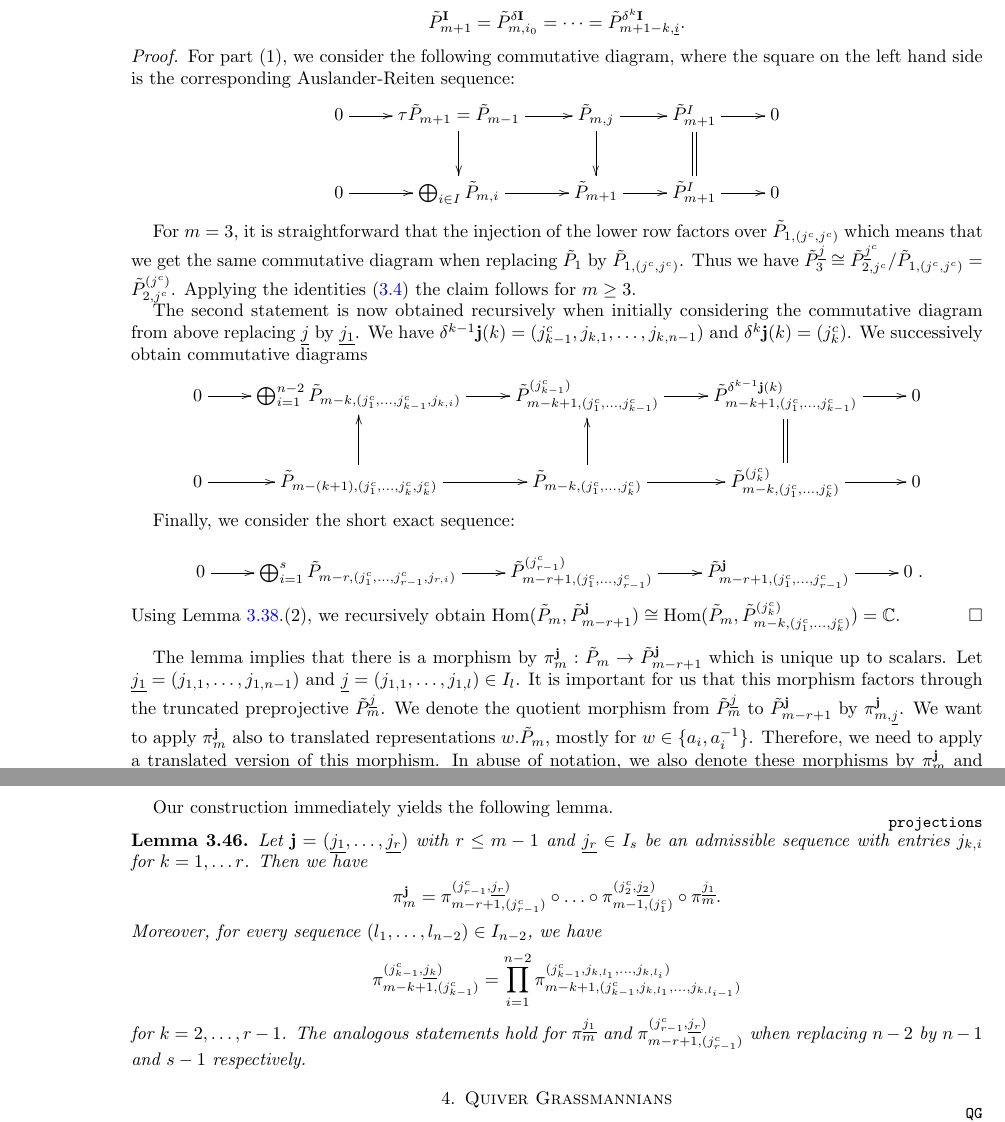
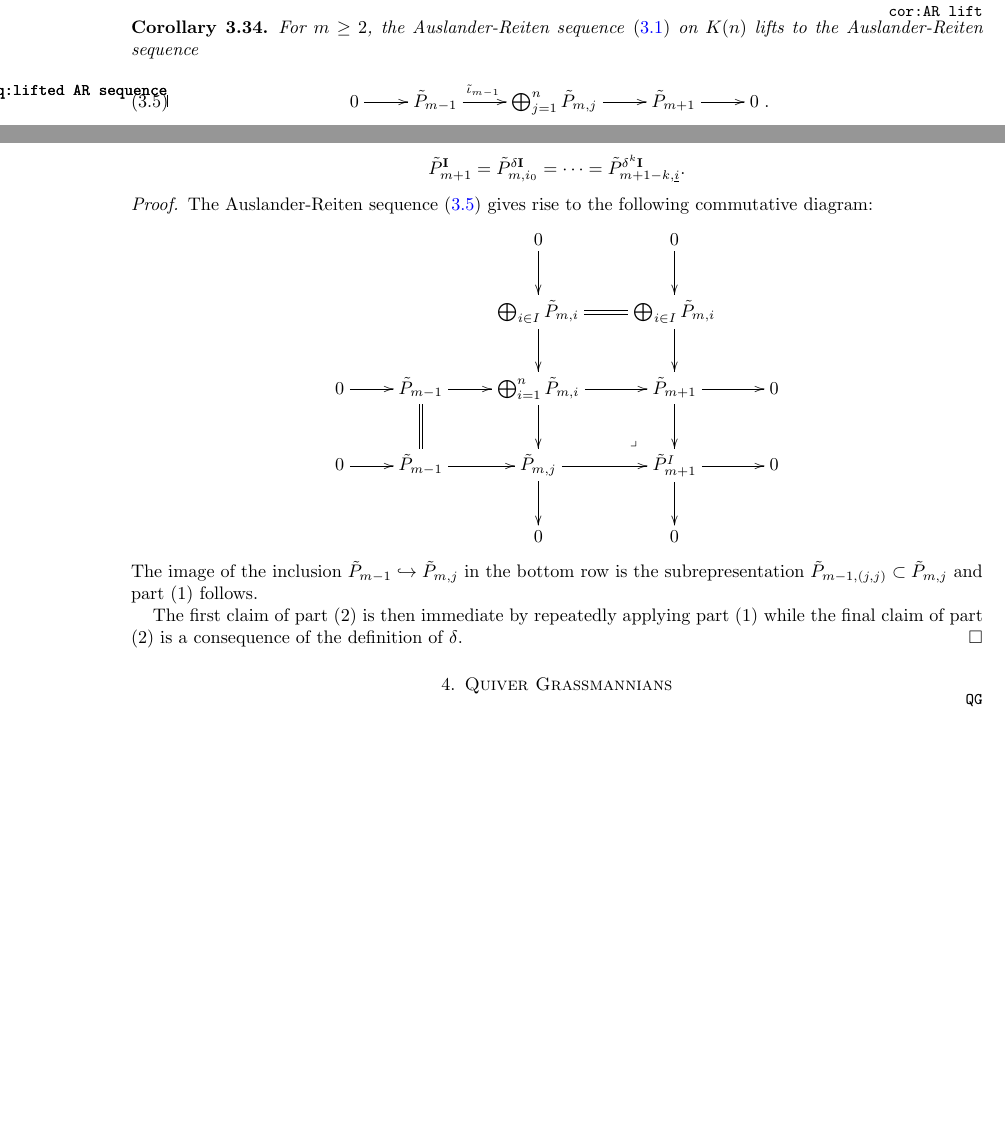
Before and after one commit to drupel/Grassmannian_Cells, a LaTeX paper (Grassmannian_cells.tex): two parts of pages 17 and 18 of 34 before the commit and two parts of pages 11 and 17 of 33 after it, joined at a grey line, cut at the place of the change, the shorter picture padded with empty space. Compiled offline with pdfLaTeX.

Commit message:
Section 3.2 edits (done?)

```diff
--- a/Grassmannian_cells.tex
+++ b/Grassmannian_cells.tex
@@ -658,6 +658,15 @@ To simplify the notation, we abbreviate $\tilde P_{2l-1,j}:=\tilde P_{2l-1,\alph
   In particular, they all have the same central vertex $(1,e)$ if $m$ is odd and central vertex $(2,e)$ if $m$ is even.
 \end{remark}
 
+\begin{corollary}
+  \label{cor:AR lift}
+  For $m\ge2$, the Auslander-Reiten sequence~\eqref{eq:AR sequence} on $K(n)$ lifts to the Auslander-Reiten sequence
+  \begin{equation}
+    \label{eq:lifted AR sequence}
+    \xymatrix{0 \ar[r] & \tilde P_{m-1} \ar^(.4){\tilde\iota_{m-1}}[r] & \bigoplus_{j=1}^n \tilde P_{m,j} \ar[r] & \tilde P_{m+1} \ar[r] & 0}.
+  \end{equation}
+\end{corollary}
+
 \begin{example}
   \label{ex:lifted preprojectives}
   Here we explicitly describe the preprojective lifts $\tilde P_m$ for $m=2,3,4$ as well as their shifted preprojective subrepresentations as in Lemma~\ref{le:shifted subreps}.
@@ -932,38 +941,17 @@ For $w\in W_n$, we write $\pi_{m+1,w}^{I,J}:\tilde P_{m+1,w}^I\to\tilde P_{m+1,w
   \end{enumerate}
 \end{lemma}
 \begin{proof}
-
-For part (1), we consider the following commutative diagram, where the square on the left hand side is the corresponding Auslander-Reiten sequence:
-\[\xymatrix{0\ar[r]&\tau\tilde P_{m+1}=\tilde P_{m-1} \ar[r]\ar[d] & \tilde P_{m,j}\ar[d]\ar[r]& \tilde P_{m+1}^I\ar[r]\ar@{=}[d]& 0\\
-  0\ar[r] &\bigoplus_{i\in I}\tilde P_{m,i}\ar[r] &  \tilde P_{m+1}\ar[r] & \tilde P_{m+1}^I\ar[r] & 0}\]
-
-%Thus we see that $\tilde P_{m}^{\ui}\cong \tilde P_{m-1}^{(l)}$ for some $l\in\{1,\ldots,n\}$. But now it is straightforward to check that $l=n$. \footnote{more precise?}
-For $m=3$, it is straightforward that the injection of the lower row factors over $\tilde P_{1,(j^c,j^c)}$ which means that we get the same commutative diagram when replacing $\tilde P_{1}$ by $\tilde P_{1,(j^c,j^c)}$. Thus we have $\tilde P_{3}^{\uj}\cong \tilde P_{2,j^c}^{\uj^c}/\tilde P_{1,(j^c,j^c)}=\tilde P_{2,j^c}^{(j^c)}$. Applying the identities \eqref{eq:recursive covers} the claim follows for $m\geq 3$.
-
-The second statement is now obtained recursively when initially considering the commutative diagram from above replacing $\uj$ by $\underline{j_1}$. We have $\delta^{k-1}{\bf j}(k)=(j_{k-1}^c,j_{k,1},\ldots,j_{k,n-1})$ and $\delta^{k}{\bf j}(k)=(j_k^c)$. We successively obtain commutative diagrams
-\[\xymatrix{0\ar[r] &\bigoplus_{i=1}^{n-2}\tilde P_{m-k,(j_1^c,\ldots,j_{k-1}^c,j_{k,i})}\ar[r] &  \tilde P^{(j_{k-1}^c)}_{m-k+1,(j_1^c,\ldots,j_{k-1}^c)}\ar[r] & \tilde P_{m-k+1,(j_1^c,\ldots,j_{k-1}^c)}^{\delta^{k-1}{\bf j}(k)}\ar[r] & 0 \\
-  0\ar[r]&\tilde P_{m-(k+1),(j_1^c,\ldots,j_{k}^c,j_k^c)} \ar[r]\ar[u] & \tilde P_{m-k,(j_1^c,\ldots,j_{k}^c)}\ar[u]\ar[r]& \tilde P_{m-k,(j_1^c,\ldots,j_{k}^c)}^{(j_{k}^c)}\ar[r]\ar@{=}[u]& 0}\]
-
-
-Finally, we consider the short exact sequence:
-
-\[\xymatrix{0\ar[r] &\bigoplus_{i=1}^{s}\tilde P_{m-r,(j_1^c,\ldots,j_{r-1}^c,j_{r,i})}\ar[r] &  \tilde P^{(j_{r-1}^c)}_{m-r+1,(j_1^c,\ldots,j_{r-1}^c)}\ar[r] & \tilde P_{m-r+1,(j_1^c,\ldots,j_{r-1}^c)}^{{\bf j}}\ar[r] & 0 }.\]
-Using Lemma \ref{le:properties}.(2), we recursively obtain	$\Hom(\tilde P_m,\tilde P^{\mathbf j}_{m-r+1})\cong\Hom(\tilde P_m,\tilde P_{m-k,(j_1^c,\ldots,j_{k}^c)}^{(j_{k}^c)})=\CC$.
-%As $\Hom(\tilde P_{m-k,(j_1^c,\ldots,j_{k-1}^c,j_{k,i})},\tilde P_{m-k+1,(j_1^c,\ldots,j_{k-1}^c)})=\kk$ for all $k=2,\ldots,r$ and $i=1,\ldots,n-1$, applying the second statement, we obtain that the quotient $\tilde P_{m-r+1}^{\bf j}$ is uniquely determined.
-	\end{proof}
-
-
-
-The lemma implies that there is a morphism by $\pi_m^{\bf j}:\tilde P_m\to \tilde P_{m-r+1}^{\bf j}$ which is unique up to scalars. Let $\underline{j_1}=(j_{1,1},\ldots,j_{1,n-1})$ and $\uj=(j_{1,1},\ldots,j_{1,l})\in I_l$. It is important for us that this morphism factors through the truncated preprojective $\tilde P_m^{\uj}$. We denote the quotient morphism from $\tilde P_m^{\uj}$ to $\tilde P_{m-r+1}^{\bf j}$ by $\pi_{m,\uj}^{\bf j}$. We want to apply $\pi_m^{\bf j}$ also to translated representations $w.\tilde P_m$, mostly for $w\in\{a_i,a_i^{-1}\}$. Therefore, we need to apply a translated version of this morphism. In abuse of notation, we also denote these morphisms by $\pi_m^{\bf j}$ and $\pi_{m,\uj}^{\bf j}$.
-
-Our construction immediately yields the following lemma.
-\begin{lemma}\label{projections}
-Let ${\bf j}=(\underline{j_1},\ldots,\underline{j_r})$ with $r\leq m-1$ and $\underline{j_r}\in I_s$ be an admissible sequence with entries $j_{k,i}$ for $k=1,\ldots r$. Then we have
-\[\pi_m^{\bf j}=\pi_{m-r+1,(j_{r-1}^c)}^{(j_{r-1}^c,\underline{j_r})}\circ\ldots\circ\pi^{(j_{2}^c,\underline{j_2})}_{m-1,(j_1^c)}\circ\pi_m^{\underline{j_1}}.\]
-Moreover, for every sequence $(l_1,\ldots,l_{n-2})\in I_{n-2}$, we have
-\[\pi_{m-k+1,(j_{k-1}^c)}^{(j_{k-1}^c,\underline{j_k})}=\prod_{i=1}^{n-2} \pi^{(j_{k-1}^c,j_{k,l_1},\ldots, j_{k,l_{i}})}_{m-k+1,(j_{k-1}^c,j_{k,l_1},\ldots,j_{k,l_{i-1}})}\]
-for $k=2,\ldots,r-1$. The analogous statements hold for $\pi_m^{\underline{j_1}}$ and  $\pi_{m-r+1,(j_{r-1}^c)}^{(j_{r-1}^c,\underline{j_r})}$ when replacing $n-2$ by $n-1$ and $s-1$ respectively.
-\end{lemma}
+  The Auslander-Reiten sequence~\eqref{eq:lifted AR sequence} gives rise to the following commutative diagram:
+  \[\xymatrix{& & 0\ar[d]& 0\ar[d]&\\
+    & & \bigoplus_{i\in I} \tilde P_{m,i}\ar[d]\ar@{=}[r]& \bigoplus_{i\in I} \tilde P_{m,i}\ar[d]&\\
+    0\ar[r]&\tilde P_{m-1} \ar[r]\ar@{=}[d] & \bigoplus_{i=1}^n \tilde P_{m,i}\ar[d]\ar[r]\ar@{}[dr]|(.7){\lrcorner} & \tilde P_{m+1}\ar[r]\ar[d]& 0\\
+    0\ar[r] &\tilde P_{m-1}\ar[r] &  \tilde P_{m,j}\ar[r]\ar[d] & \tilde P_{m+1}^I\ar[r]\ar[d] & 0\\
+  & & 0& 0&}\]
+  The image of the inclusion $\tilde P_{m-1}\into \tilde P_{m,j}$ in the bottom row is the subrepresentation $\tilde P_{m-1,(j,j)}\subset\tilde P_{m,j}$ and part (1) follows.
+
+  The first claim of part (2) is then immediate by repeatedly applying part (1) while the final claim of part (2) is a consequence of the definition of $\delta$.
+\end{proof}
+
 
 %%%%%%%%%%%%%%%%%%%%%%%%%%%%%%%%%%%%%%%%%%%%%%%%%%%%
 \section{Quiver Grassmannians}
```
Also changed, not shown: Grassmannian_cells.tex (4 more changed lines).
